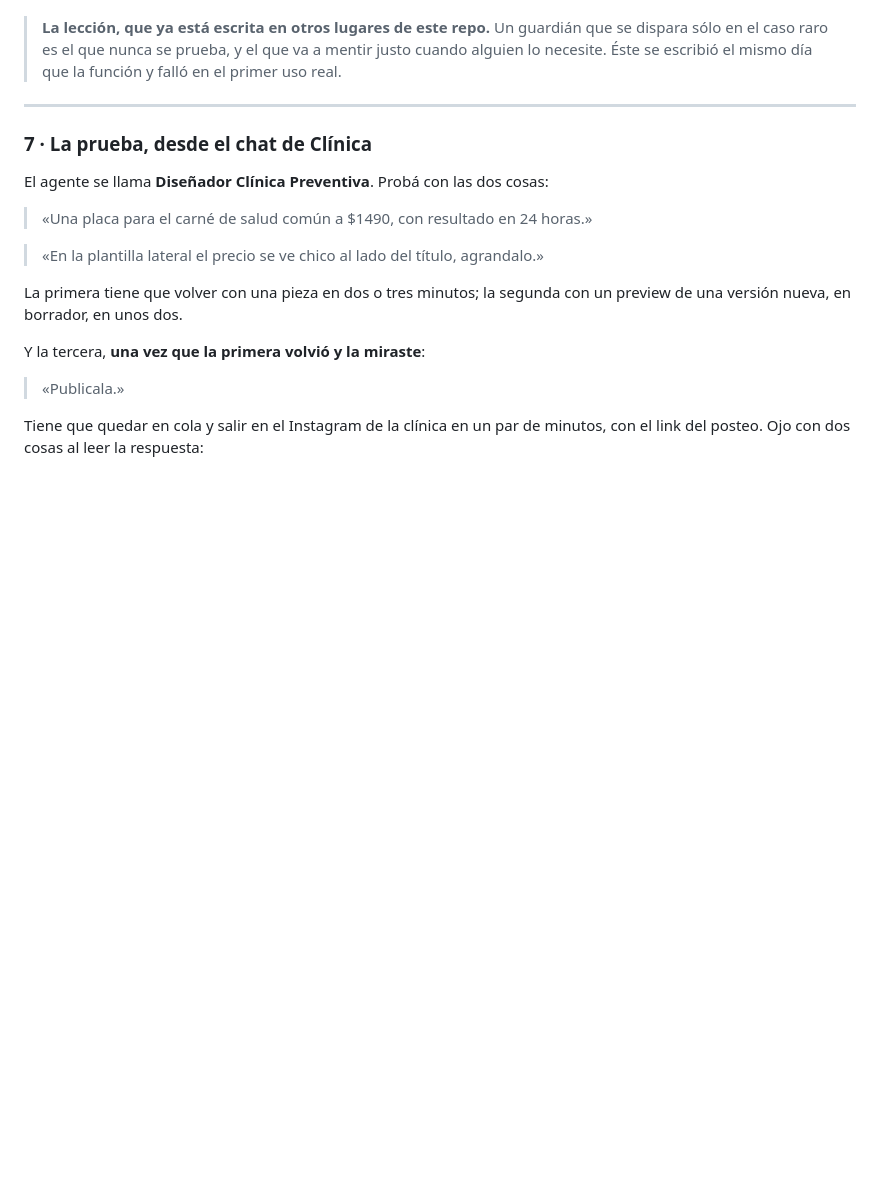
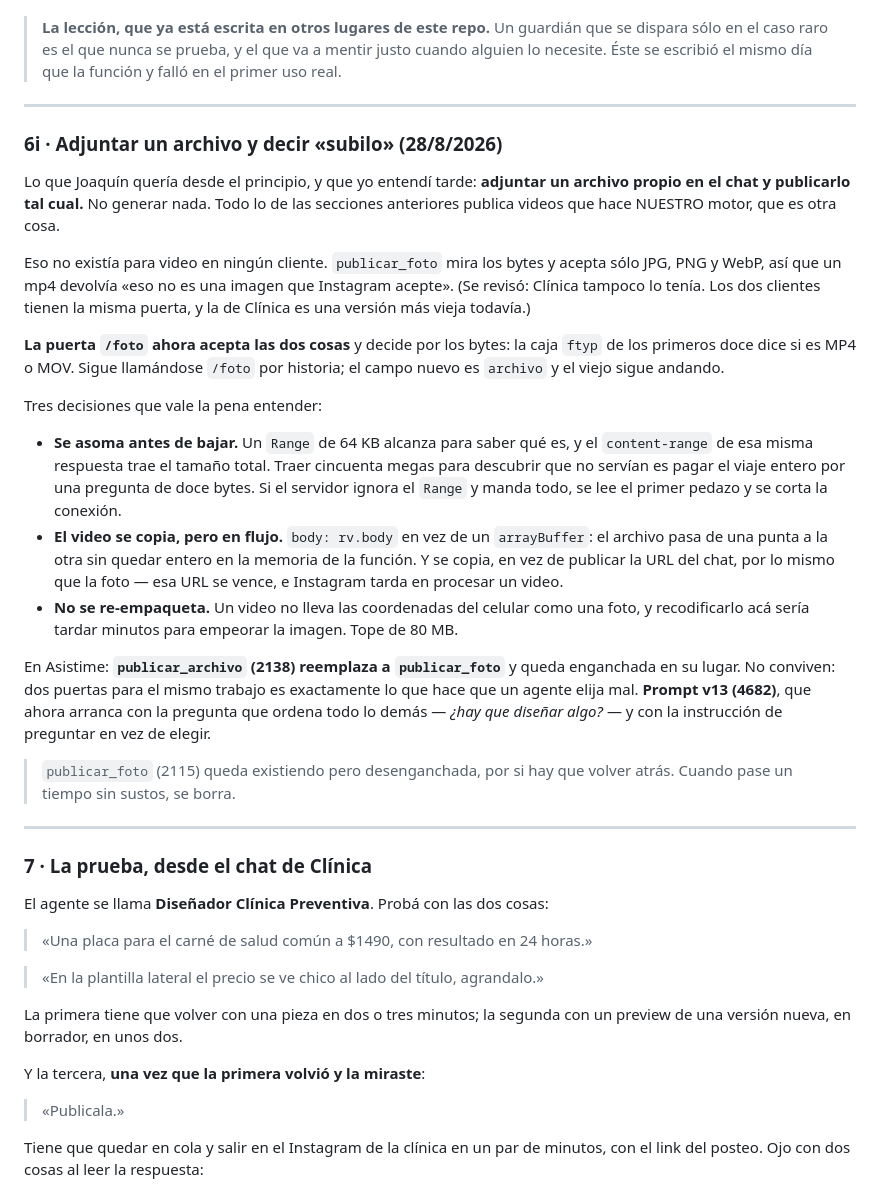
Before and after one commit to Joacogol/calculadora-asistime, a Markdown page: worker/DESPLEGAR.md, the part around the change. Rendered like a GitHub page; blank space fills up the shorter version.

Commit message:
publicar_archivo: una sola puerta para lo que ya está hecho
`publicar_foto` sólo sabía imágenes, y el nombre iba a mentir en cuanto
aceptara video. Se reemplaza por `publicar_archivo`, que toma las dos
cosas y no le pide al agente que sepa cuál es: la función lo reconoce por
los bytes.

No conviven. Dos puertas para el mismo trabajo es exactamente lo que hace
que un agente elija mal, y en este sistema elegir mal termina con algo
publicado en la cuenta real del club. `publicar_foto` queda existiendo
pero desenganchada, por si hay que volver atrás.

Lo único que SÍ le toca decidir al agente es lo que nadie más puede
saber: si un video va al feed —queda para siempre en la grilla— o de
story, que se va en 24 horas. La tool no elige nunca, y cuando la función
devuelve las dos opciones el mensaje lo dice con esas palabras para que
se las repita a la persona.

Prompt v13: arranca con la pregunta que ordena todo lo demás —¿hay que
diseñar algo?— en una tabla de tres filas, porque confundir «subilo» con
«haceme una placa» es el error más caro del sistema.

```diff
--- a/worker/DESPLEGAR.md
+++ b/worker/DESPLEGAR.md
@@ -843,6 +843,48 @@ Dos arreglos, en dos capas:
 
 ---
 
+### 6i · Adjuntar un archivo y decir «subilo» (28/8/2026)
+
+Lo que Joaquín quería desde el principio, y que yo entendí tarde: **adjuntar
+un archivo propio en el chat y publicarlo tal cual.** No generar nada. Todo lo
+de las secciones anteriores publica videos que hace NUESTRO motor, que es otra
+cosa.
+
+Eso no existía para video en ningún cliente. `publicar_foto` mira los bytes y
+acepta sólo JPG, PNG y WebP, así que un mp4 devolvía «eso no es una imagen que
+Instagram acepte». (Se revisó: Clínica tampoco lo tenía. Los dos clientes
+tienen la misma puerta, y la de Clínica es una versión más vieja todavía.)
+
+**La puerta `/foto` ahora acepta las dos cosas** y decide por los bytes: la
+caja `ftyp` de los primeros doce dice si es MP4 o MOV. Sigue llamándose
+`/foto` por historia; el campo nuevo es `archivo` y el viejo sigue andando.
+
+Tres decisiones que vale la pena entender:
+
+- **Se asoma antes de bajar.** Un `Range` de 64 KB alcanza para saber qué es, y
+  el `content-range` de esa misma respuesta trae el tamaño total. Traer
+  cincuenta megas para descubrir que no servían es pagar el viaje entero por
+  una pregunta de doce bytes. Si el servidor ignora el `Range` y manda todo, se
+  lee el primer pedazo y se corta la conexión.
+- **El video se copia, pero en flujo.** `body: rv.body` en vez de un
+  `arrayBuffer`: el archivo pasa de una punta a la otra sin quedar entero en la
+  memoria de la función. Y se copia, en vez de publicar la URL del chat, por lo
+  mismo que la foto — esa URL se vence, e Instagram tarda en procesar un video.
+- **No se re-empaqueta.** Un video no lleva las coordenadas del celular como
+  una foto, y recodificarlo acá sería tardar minutos para empeorar la imagen.
+  Tope de 80 MB.
+
+En Asistime: **`publicar_archivo` (2138) reemplaza a `publicar_foto`** y queda
+enganchada en su lugar. No conviven: dos puertas para el mismo trabajo es
+exactamente lo que hace que un agente elija mal. **Prompt v13 (4682)**, que
+ahora arranca con la pregunta que ordena todo lo demás — *¿hay que diseñar
+algo?* — y con la instrucción de preguntar en vez de elegir.
+
+> `publicar_foto` (2115) queda existiendo pero desenganchada, por si hay que
+> volver atrás. Cuando pase un tiempo sin sustos, se borra.
+
+---
+
 ### 7 · La prueba, desde el chat de Clínica
 
 El agente se llama **Diseñador Clínica Preventiva**. Probá con las dos cosas:
```
